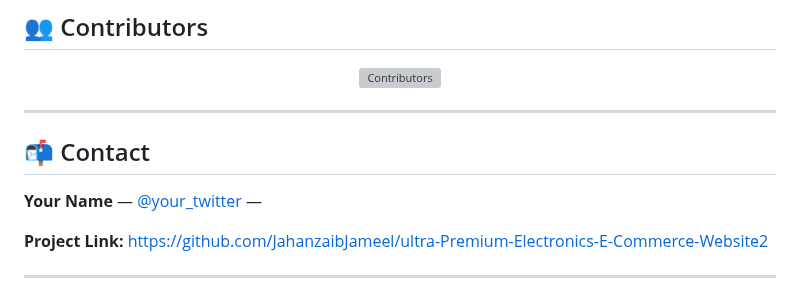
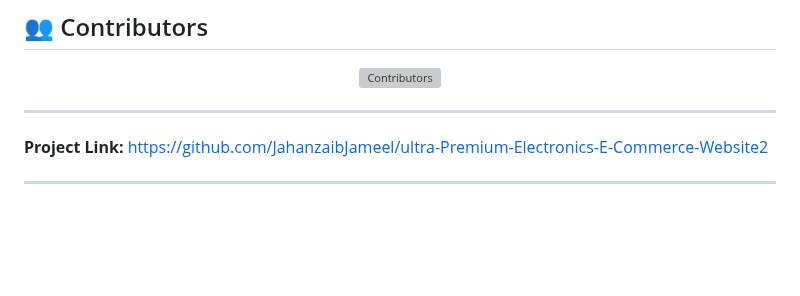
Before and after one commit to JahanzaibJameel/ultra-Premium-Electronics-E-Commerce-Website2, a Markdown page: README.md, the part around the change. Drawn GitHub-style; blank space fills up the shorter version; grey boxes are pictures that could not be loaded.

Commit message:
remove contact section from README.md

```diff
--- a/README.md
+++ b/README.md
@@ -414,10 +414,6 @@ See the `LICENSE` file for more information.
 
 ---
 
-## 📬 Contact
-
-**Your Name** — [@your_twitter](https://twitter.com/your_twitter) —
-
 **Project Link:**
 https://github.com/JahanzaibJameel/ultra-Premium-Electronics-E-Commerce-Website2
 
```
